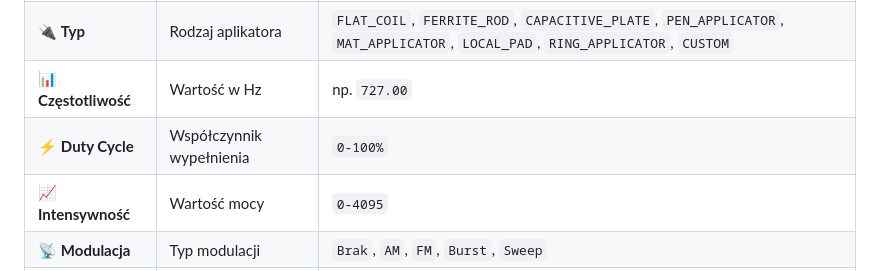
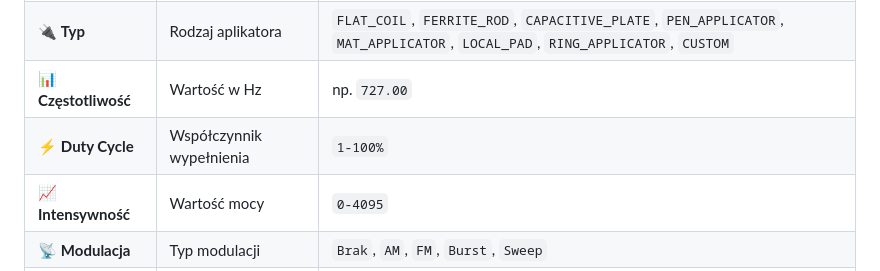
Before and after one commit to bartoszruta26-droid/Bioresonance, a Markdown page: webui/README.md, the part around the change. GitHub-like rendering.

Commit message:
Document firmware-aligned duty-cycle range

```diff
--- a/webui/README.md
+++ b/webui/README.md
@@ -129,7 +129,7 @@ Dla każdego kanału możesz skonfigurować:
 | 🏷️ **Nazwa** | Dowolna nazwa opisowa | Tekst |
 | 🔌 **Typ** | Rodzaj aplikatora | `FLAT_COIL`, `FERRITE_ROD`, `CAPACITIVE_PLATE`, `PEN_APPLICATOR`, `MAT_APPLICATOR`, `LOCAL_PAD`, `RING_APPLICATOR`, `CUSTOM` |
 | 📊 **Częstotliwość** | Wartość w Hz | np. `727.00` |
-| ⚡ **Duty Cycle** | Współczynnik wypełnienia | `0-100%` |
+| ⚡ **Duty Cycle** | Współczynnik wypełnienia | `1-100%` |
 | 📈 **Intensywność** | Wartość mocy | `0-4095` |
 | 📡 **Modulacja** | Typ modulacji | `Brak`, `AM`, `FM`, `Burst`, `Sweep` |
 | 🔘 **Status** | Stan kanału | `Włącz` / `Wyłącz` |
```
